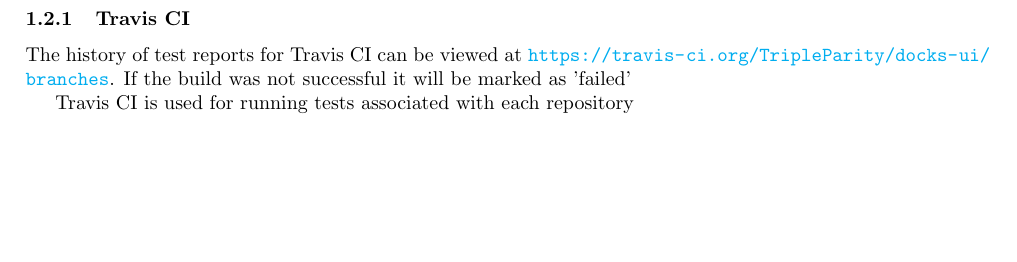
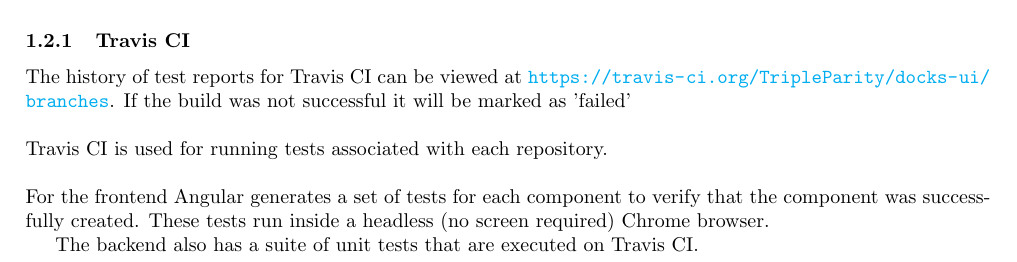
Before and after one commit to egeldenhuys/docks, a LaTeX document (docs/testing-policy.tex): part of page 1 of 2, cut so that both start at the same text, the shorter picture padded with empty space. Compiled offline with pdfLaTeX.

Commit message:
:memo: Make note on type of tests

```diff
--- a/docs/testing-policy.tex
+++ b/docs/testing-policy.tex
@@ -54,9 +54,16 @@ processes are started:
 
 \subsubsection{Travis CI}
 The history of test reports for Travis CI can be viewed at \url{https://travis-ci.org/TripleParity/docks-ui/branches}.
-If the build was not successful it will be marked as 'failed'
+If the build was not successful it will be marked as 'failed' \\
+\\
+Travis CI is used for running tests associated with each repository. \\
+\\
+For the frontend Angular generates a set of tests for each component to verify
+that the component was successfully created. These tests run inside a
+headless (no screen required) Chrome browser.
 
-Travis CI is used for running tests associated with each repository
+The backend also has a suite of unit tests that are executed on Travis CI.
+
 \begin{figure}[H]
 	\centering
 	\includegraphics[scale=0.5]{travis_build_history.png}
```
